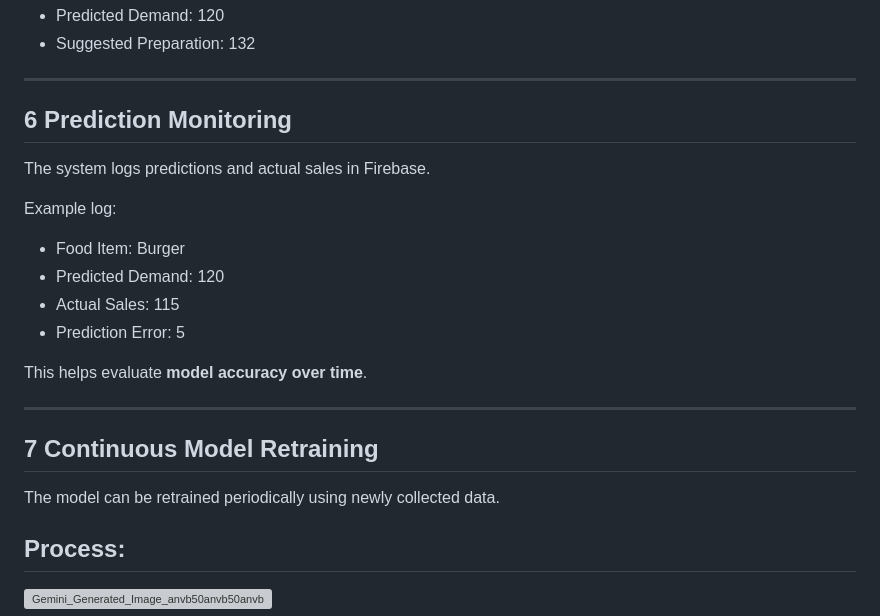
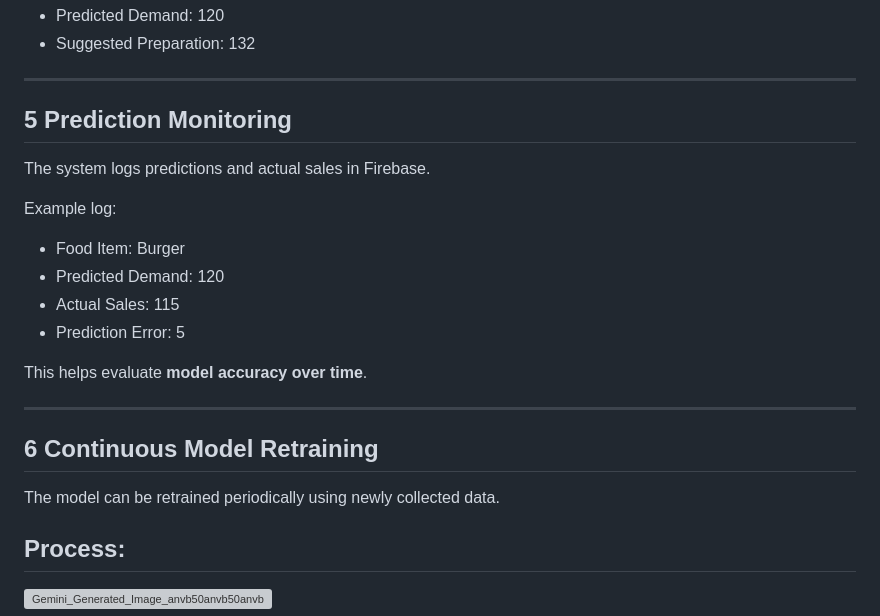
Before and after one commit to Riya-1106/CampusCurb, a Markdown page: README.md, the part around one of its changes. Drawn GitHub-style; grey boxes are pictures that could not be loaded.

```diff
--- a/README.md
+++ b/README.md
@@ -217,7 +191,7 @@ Example:
 
 ---
 
-## 6 Prediction Monitoring
+## 5 Prediction Monitoring
 
 The system logs predictions and actual sales in Firebase.
 
@@ -231,10 +205,9 @@ This helps evaluate **model accuracy over time**.
 
 ---
 
-## 7 Continuous Model Retraining
+## 6 Continuous Model Retraining
 
 The model can be retrained periodically using newly collected data.
-
 ## Process:
 <img width="500" height="273" alt="Gemini_Generated_Image_anvb50anvb50anvb" src="https://github.com/user-attachments/assets/faba2b6a-8dba-4759-8c70-a8bab7f9940c" />
 
```
Also changed, not shown: other parts of README.md (+4 -30 lines).
